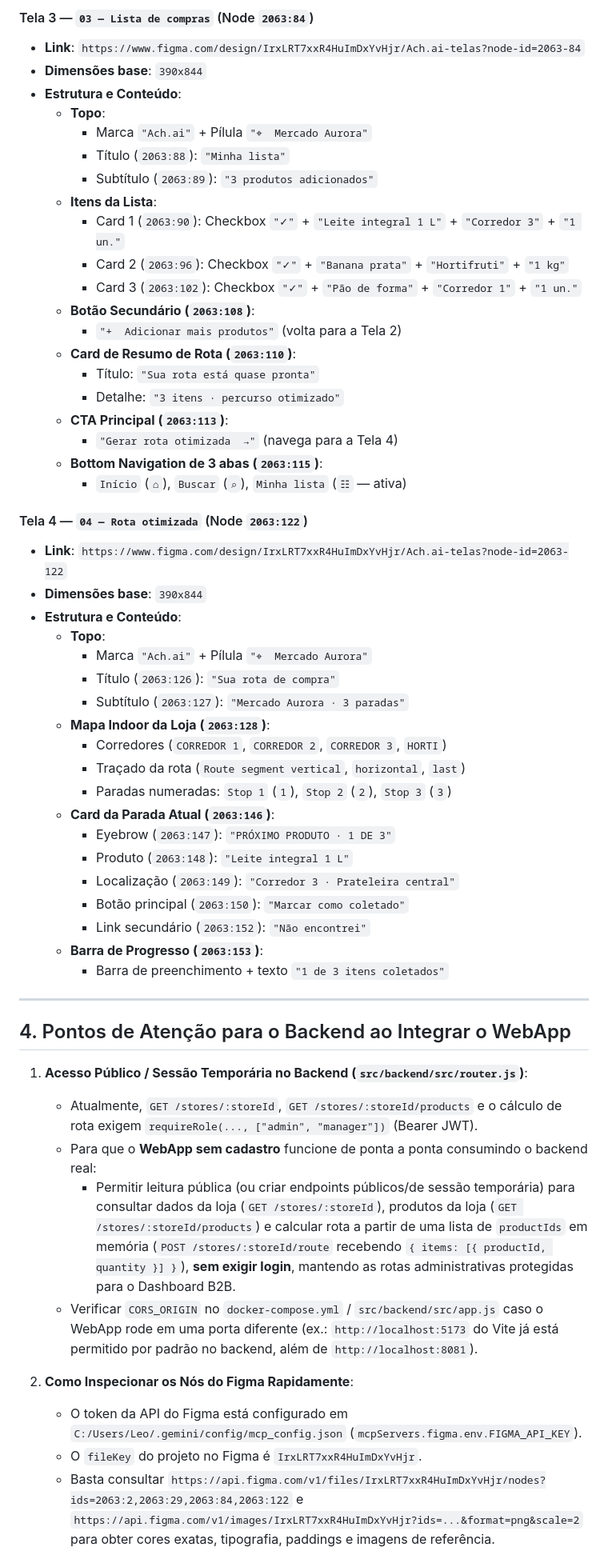
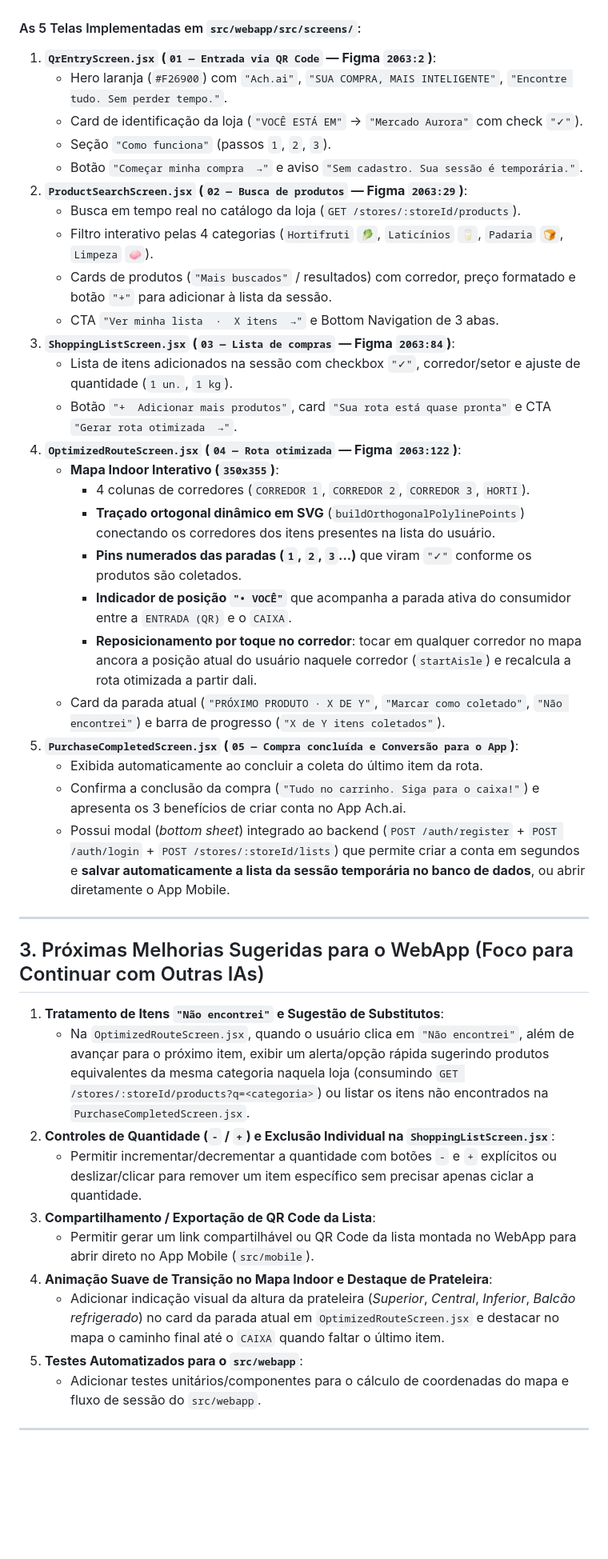
Before and after one commit to 2026-2-NCC7/Projeto2, a Markdown page: CONTEXTO_PROJETO.md, the part around one of its changes. Shown at 80% size. Rendered like a GitHub page; blank space fills up the shorter version.

Commit message:
docs(context): update continuity guide with webapp state and next roadmap items

```diff
--- a/CONTEXTO_PROJETO.md
+++ b/CONTEXTO_PROJETO.md
@@ -145,58 +87,44 @@ O próximo escopo é construir o **WebApp do Consumidor** baseado nas **4 telas
-#### Tela 3 — `03 — Lista de compras` (Node `2063:84`)
-- **Link**: `https://www.figma.com/design/IrxLRT7xxR4HuImDxYvHjr/Ach.ai-telas?node-id=2063-84`
-- **Dimensões base**: `390x844`
-- **Estrutura e Conteúdo**:
-  - **Topo**:
-    - Marca `"Ach.ai"` + Pílula `"⌖  Mercado Aurora"`
-    - Título (`2063:88`): `"Minha lista"`
-    - Subtítulo (`2063:89`): `"3 produtos adicionados"`
-  - **Itens da Lista**:
-    - Card 1 (`2063:90`): Checkbox `"✓"` + `"Leite integral 1 L"` + `"Corredor 3"` + `"1 un."`
-    - Card 2 (`2063:96`): Checkbox `"✓"` + `"Banana prata"` + `"Hortifruti"` + `"1 kg"`
-    - Card 3 (`2063:102`): Checkbox `"✓"` + `"Pão de forma"` + `"Corredor 1"` + `"1 un."`
-  - **Botão Secundário (`2063:108`)**:
-    - `"+  Adicionar mais produtos"` (volta para a Tela 2)
-  - **Card de Resumo de Rota (`2063:110`)**:
-    - Título: `"Sua rota está quase pronta"`
-    - Detalhe: `"3 itens · percurso otimizado"`
-  - **CTA Principal (`2063:113`)**:
-    - `"Gerar rota otimizada  →"` (navega para a Tela 4)
-  - **Bottom Navigation de 3 abas (`2063:115`)**:
-    - `Início` (`⌂`), `Buscar` (`⌕`), `Minha lista` (`☷` — ativa)
-
-#### Tela 4 — `04 — Rota otimizada` (Node `2063:122`)
-- **Link**: `https://www.figma.com/design/IrxLRT7xxR4HuImDxYvHjr/Ach.ai-telas?node-id=2063-122`
-- **Dimensões base**: `390x844`
-- **Estrutura e Conteúdo**:
-  - **Topo**:
-    - Marca `"Ach.ai"` + Pílula `"⌖  Mercado Aurora"`
-    - Título (`2063:126`): `"Sua rota de compra"`
-    - Subtítulo (`2063:127`): `"Mercado Aurora · 3 paradas"`
-  - **Mapa Indoor da Loja (`2063:128`)**:
-    - Corredores (`CORREDOR 1`, `CORREDOR 2`, `CORREDOR 3`, `HORTI`)
-    - Traçado da rota (`Route segment vertical`, `horizontal`, `last`)
-    - Paradas numeradas: `Stop 1` (`1`), `Stop 2` (`2`), `Stop 3` (`3`)
-  - **Card da Parada Atual (`2063:146`)**:
-    - Eyebrow (`2063:147`): `"PRÓXIMO PRODUTO · 1 DE 3"`
-    - Produto (`2063:148`): `"Leite integral 1 L"`
-    - Localização (`2063:149`): `"Corredor 3 · Prateleira central"`
-    - Botão principal (`2063:150`): `"Marcar como coletado"`
-    - Link secundário (`2063:152`): `"Não encontrei"`
-  - **Barra de Progresso (`2063:153`)**:
-    - Barra de preenchimento + texto `"1 de 3 itens coletados"`
+#### As 5 Telas Implementadas em `src/webapp/src/screens/`:
+1. **`QrEntryScreen.jsx` (`01 — Entrada via QR Code` — Figma `2063:2`)**:
+   - Hero laranja (`#F26900`) com `"Ach.ai"`, `"SUA COMPRA, MAIS INTELIGENTE"`, `"Encontre tudo. Sem perder tempo."`.
+   - Card de identificação da loja (`"VOCÊ ESTÁ EM"` → `"Mercado Aurora"` com check `"✓"`).
+   - Seção `"Como funciona"` (passos `1`, `2`, `3`).
+   - Botão `"Começar minha compra  →"` e aviso `"Sem cadastro. Sua sessão é temporária."`.
+2. **`ProductSearchScreen.jsx` (`02 — Busca de produtos` — Figma `2063:29`)**:
+   - Busca em tempo real no catálogo da loja (`GET /stores/:storeId/products`).
+   - Filtro interativo pelas 4 categorias (`Hortifruti` `🥬`, `Laticínios` `🥛`, `Padaria` `🍞`, `Limpeza` `🧼`).
+   - Cards de produtos (`"Mais buscados"` / resultados) com corredor, preço formatado e botão `"+"` para adicionar à lista da sessão.
+   - CTA `"Ver minha lista  ·  X itens  →"` e Bottom Navigation de 3 abas.
+3. **`ShoppingListScreen.jsx` (`03 — Lista de compras` — Figma `2063:84`)**:
+   - Lista de itens adicionados na sessão com checkbox `"✓"`, corredor/setor e ajuste de quantidade (`1 un.`, `1 kg`).
+   - Botão `"+  Adicionar mais produtos"`, card `"Sua rota está quase pronta"` e CTA `"Gerar rota otimizada  →"`.
+4. **`OptimizedRouteScreen.jsx` (`04 — Rota otimizada` — Figma `2063:122`)**:
+   - **Mapa Indoor Interativo (`350x355`)**:
+     - 4 colunas de corredores (`CORREDOR 1`, `CORREDOR 2`, `CORREDOR 3`, `HORTI`).
+     - **Traçado ortogonal dinâmico em SVG** (`buildOrthogonalPolylinePoints`) conectando os corredores dos itens presentes na lista do usuário.
+     - **Pins numerados das paradas (`1`, `2`, `3`...)** que viram `"✓"` conforme os produtos são coletados.
+     - **Indicador de posição `"• VOCÊ"`** que acompanha a parada ativa do consumidor entre a `ENTRADA (QR)` e o `CAIXA`.
+     - **Reposicionamento por toque no corredor**: tocar em qualquer corredor no mapa ancora a posição atual do usuário naquele corredor (`startAisle`) e recalcula a rota otimizada a partir dali.
+   - Card da parada atual (`"PRÓXIMO PRODUTO · X DE Y"`, `"Marcar como coletado"`, `"Não encontrei"`) e barra de progresso (`"X de Y itens coletados"`).
+5. **`PurchaseCompletedScreen.jsx` (`05 — Compra concluída e Conversão para o App`)**:
+   - Exibida automaticamente ao concluir a coleta do último item da rota.
+   - Confirma a conclusão da compra (`"Tudo no carrinho. Siga para o caixa!"`) e apresenta os 3 benefícios de criar conta no App Ach.ai.
+   - Possui modal (*bottom sheet*) integrado ao backend (`POST /auth/register` + `POST /auth/login` + `POST /stores/:storeId/lists`) que permite criar a conta em segundos e **salvar automaticamente a lista da sessão temporária no banco de dados**, ou abrir diretamente o App Mobile.
 
 ---
 
-## 4. Pontos de Atenção para o Backend ao Integrar o WebApp
+## 3. Próximas Melhorias Sugeridas para o WebApp (Foco para Continuar com Outras IAs)
 
-1. **Acesso Público / Sessão Temporária no Backend (`src/backend/src/router.js`)**:
-   - Atualmente, `GET /stores/:storeId`, `GET /stores/:storeId/products` e o cálculo de rota exigem `requireRole(..., ["admin", "manager"])` (Bearer JWT).
-   - Para que o **WebApp sem cadastro** funcione de ponta a ponta consumindo o backend real:
-     - Permitir leitura pública (ou criar endpoints públicos/de sessão temporária) para consultar dados da loja (`GET /stores/:storeId`), produtos da loja (`GET /stores/:storeId/products`) e calcular rota a partir de uma lista de `productIds` em memória (`POST /stores/:storeId/route` recebendo `{ items: [{ productId, quantity }] }`), **sem exigir login**, mantendo as rotas administrativas protegidas para o Dashboard B2B.
-   - Verificar `CORS_ORIGIN` no `docker-compose.yml` / `src/backend/src/app.js` caso o WebApp rode em uma porta diferente (ex.: `http://localhost:5173` do Vite já está permitido por padrão no backend, além de `http://localhost:8081`).
+1. **Tratamento de Itens `"Não encontrei"` e Sugestão de Substitutos**:
+   - Na `OptimizedRouteScreen.jsx`, quando o usuário clica em `"Não encontrei"`, além de avançar para o próximo item, exibir um alerta/opção rápida sugerindo produtos equivalentes da mesma categoria naquela loja (consumindo `GET /stores/:storeId/products?q=<categoria>`) ou listar os itens não encontrados na `PurchaseCompletedScreen.jsx`.
+2. **Controles de Quantidade (`-` / `+`) e Exclusão Individual na `ShoppingListScreen.jsx`**:
+   - Permitir incrementar/decrementar a quantidade com botões `-` e `+` explícitos ou deslizar/clicar para remover um item específico sem precisar apenas ciclar a quantidade.
+3. **Compartilhamento / Exportação de QR Code da Lista**:
+   - Permitir gerar um link compartilhável ou QR Code da lista montada no WebApp para abrir direto no App Mobile (`src/mobile`).
+4. **Animação Suave de Transição no Mapa Indoor e Destaque de Prateleira**:
+   - Adicionar indicação visual da altura da prateleira (*Superior*, *Central*, *Inferior*, *Balcão refrigerado*) no card da parada atual em `OptimizedRouteScreen.jsx` e destacar no mapa o caminho final até o `CAIXA` quando faltar o último item.
+5. **Testes Automatizados para o `src/webapp`**:
+   - Adicionar testes unitários/componentes para o cálculo de coordenadas do mapa e fluxo de sessão do `src/webapp`.
 
-2. **Como Inspecionar os Nós do Figma Rapidamente**:
-   - O token da API do Figma está configurado em `C:/Users/Leo/.gemini/config/mcp_config.json` (`mcpServers.figma.env.FIGMA_API_KEY`).
-   - O `fileKey` do projeto no Figma é `IrxLRT7xxR4HuImDxYvHjr`.
-   - Basta consultar `https://api.figma.com/v1/files/IrxLRT7xxR4HuImDxYvHjr/nodes?ids=2063:2,2063:29,2063:84,2063:122` e `https://api.figma.com/v1/images/IrxLRT7xxR4HuImDxYvHjr?ids=...&format=png&scale=2` para obter cores exatas, tipografia, paddings e imagens de referência.
+---
 
```
Also changed, not shown: other parts of CONTEXTO_PROJETO.md (+71 -123 lines).
